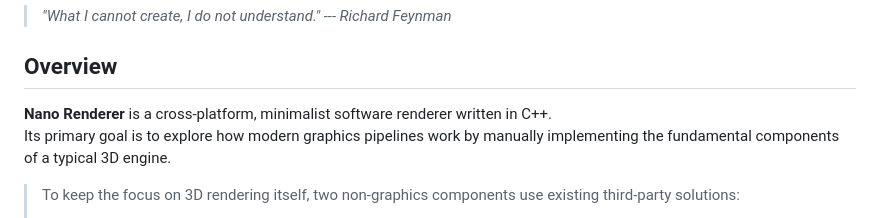
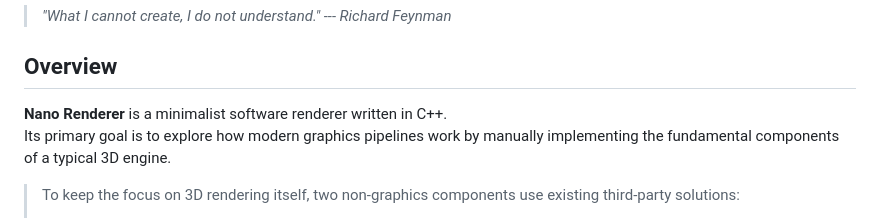
Before and after one commit to daLeshch/nano_renderer, a Markdown page: README.md, the part around the change. GitHub-like rendering.

```diff
--- a/README.md
+++ b/README.md
@@ -4,7 +4,7 @@
 
 ## Overview
 
-**Nano Renderer** is a cross‑platform, minimalist software renderer
+**Nano Renderer** is a minimalist software renderer
 written in C++.\
 Its primary goal is to explore how modern graphics pipelines work by
 manually implementing the fundamental components of a typical 3D engine.
```
